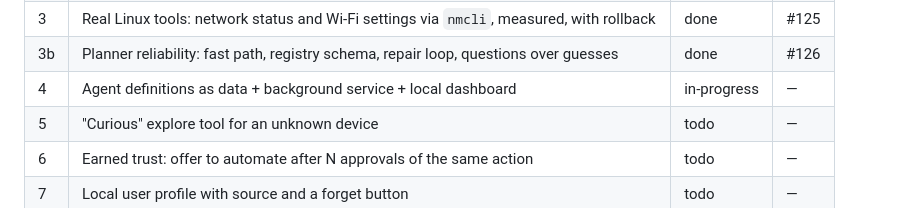
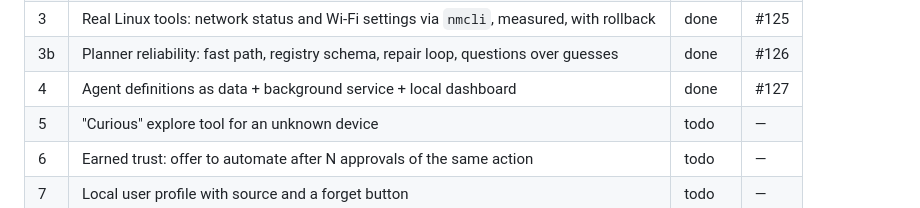
Before and after one commit to TVcraft01/Nexus, a Markdown page: docs/ROADMAP.md, the part around the change. Drawn GitHub-style.

Commit message:
docs: mark the agent definitions item done

```diff
--- a/docs/ROADMAP.md
+++ b/docs/ROADMAP.md
@@ -17,7 +17,7 @@ Status values: `todo` · `in-progress` · `done` · `blocked`.
 | 2 | `lib/core/agent/` — tools, registry, planner, executor + the two scripted conversations | done | #124 |
 | 3 | Real Linux tools: network status and Wi-Fi settings via `nmcli`, measured, with rollback | done | #125 |
 | 3b | Planner reliability: fast path, registry schema, repair loop, questions over guesses | done | #126 |
-| 4 | Agent definitions as data + background service + local dashboard | in-progress | — |
+| 4 | Agent definitions as data + background service + local dashboard | done | #127 |
 | 5 | "Curious" explore tool for an unknown device | todo | — |
 | 6 | Earned trust: offer to automate after N approvals of the same action | todo | — |
 | 7 | Local user profile with source and a forget button | todo | — |
```
